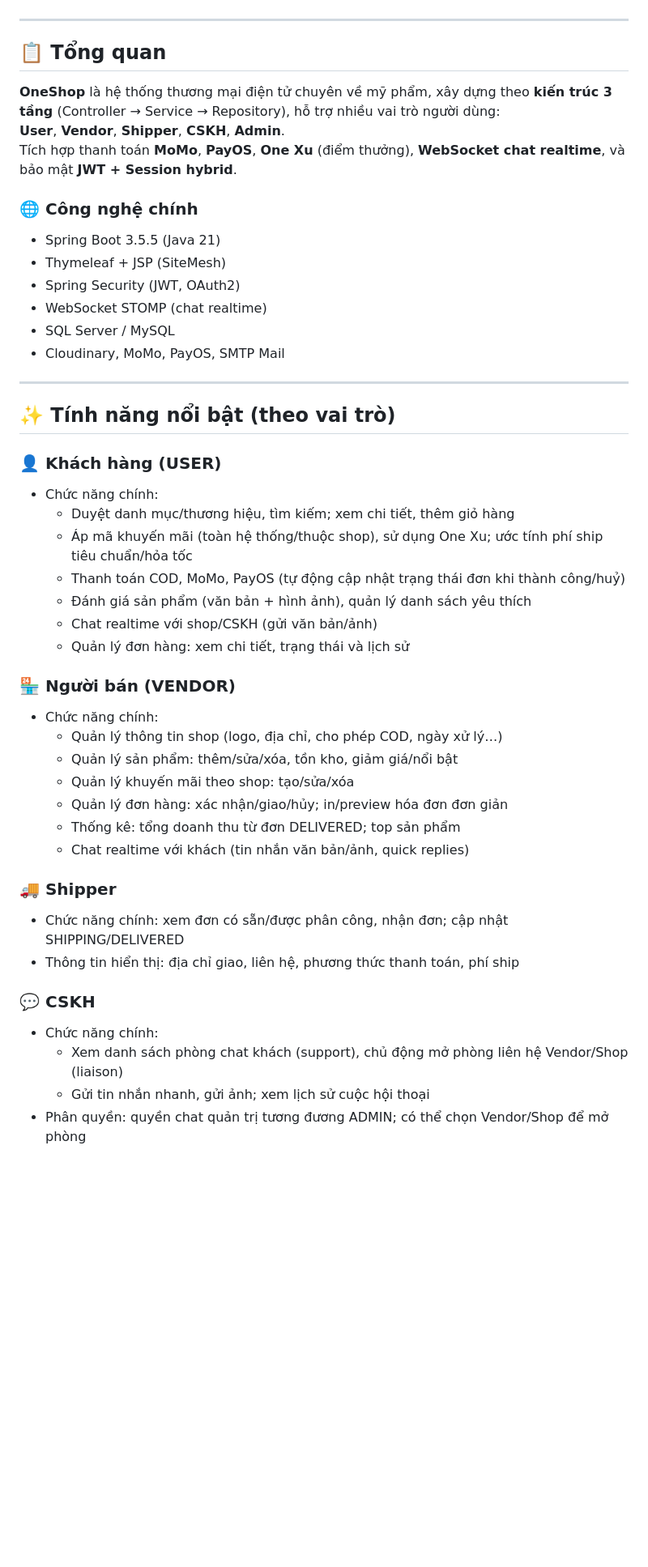
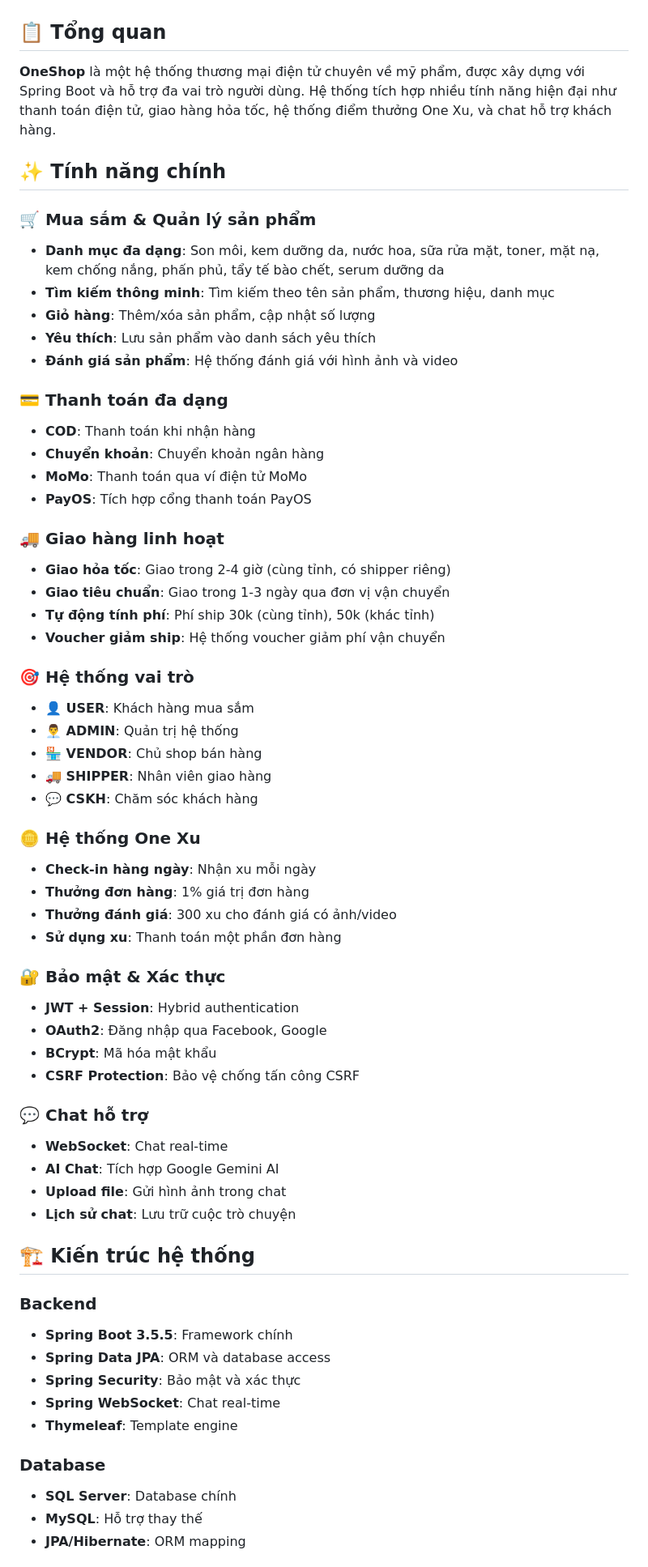
Before and after one commit to thanglb2005/Web_MyPham, a Markdown page: README.md, the part around the change printed below. Shown: that part at 81% size. Drawn GitHub-style; blank space fills up the shorter version.

Commit message:
up Readme
Updated README.md to enhance project description, features, and installation instructions.

```diff
--- a/README.md
+++ b/README.md
@@ -7,54 +6,66 @@
 [![License](https://img.shields.io/badge/License-MIT-yellow.svg)](LICENSE)
-
----
 
 ## 📋 Tổng quan
 
-**OneShop** là hệ thống thương mại điện tử chuyên về mỹ phẩm, xây dựng theo **kiến trúc 3 tầng** (Controller → Service → Repository), hỗ trợ nhiều vai trò người dùng:
-**User**, **Vendor**, **Shipper**, **CSKH**, **Admin**.
-Tích hợp thanh toán **MoMo**, **PayOS**, **One Xu** (điểm thưởng), **WebSocket chat realtime**, và bảo mật **JWT + Session hybrid**.
+**OneShop** là một hệ thống thương mại điện tử chuyên về mỹ phẩm, được xây dựng với Spring Boot và hỗ trợ đa vai trò người dùng. Hệ thống tích hợp nhiều tính năng hiện đại như thanh toán điện tử, giao hàng hỏa tốc, hệ thống điểm thưởng One Xu, và chat hỗ trợ khách hàng.
 
-### 🌐 Công nghệ chính
-- Spring Boot 3.5.5 (Java 21)
-- Thymeleaf + JSP (SiteMesh)
-- Spring Security (JWT, OAuth2)
-- WebSocket STOMP (chat realtime)
-- SQL Server / MySQL
-- Cloudinary, MoMo, PayOS, SMTP Mail
+## ✨ Tính năng chính
 
----
+### 🛒 **Mua sắm & Quản lý sản phẩm**
+- **Danh mục đa dạng**: Son môi, kem dưỡng da, nước hoa, sữa rửa mặt, toner, mặt nạ, kem chống nắng, phấn phủ, tẩy tế bào chết, serum dưỡng da
+- **Tìm kiếm thông minh**: Tìm kiếm theo tên sản phẩm, thương hiệu, danh mục
+- **Giỏ hàng**: Thêm/xóa sản phẩm, cập nhật số lượng
+- **Yêu thích**: Lưu sản phẩm vào danh sách yêu thích
+- **Đánh giá sản phẩm**: Hệ thống đánh giá với hình ảnh và video
 
-## ✨ Tính năng nổi bật (theo vai trò)
+### 💳 **Thanh toán đa dạng**
+- **COD**: Thanh toán khi nhận hàng
+- **Chuyển khoản**: Chuyển khoản ngân hàng
+- **MoMo**: Thanh toán qua ví điện tử MoMo
+- **PayOS**: Tích hợp cổng thanh toán PayOS
 
-### 👤 Khách hàng (USER)
+### 🚚 **Giao hàng linh hoạt**
+- **Giao hỏa tốc**: Giao trong 2-4 giờ (cùng tỉnh, có shipper riêng)
+- **Giao tiêu chuẩn**: Giao trong 1-3 ngày qua đơn vị vận chuyển
+- **Tự động tính phí**: Phí ship 30k (cùng tỉnh), 50k (khác tỉnh)
+- **Voucher giảm ship**: Hệ thống voucher giảm phí vận chuyển
 
-- Chức năng chính:
-  - Duyệt danh mục/thương hiệu, tìm kiếm; xem chi tiết, thêm giỏ hàng
-  - Áp mã khuyến mãi (toàn hệ thống/thuộc shop), sử dụng One Xu; ước tính phí ship tiêu chuẩn/hỏa tốc
-  - Thanh toán COD, MoMo, PayOS (tự động cập nhật trạng thái đơn khi thành công/huỷ)
-  - Đánh giá sản phẩm (văn bản + hình ảnh), quản lý danh sách yêu thích
-  - Chat realtime với shop/CSKH (gửi văn bản/ảnh)
-  - Quản lý đơn hàng: xem chi tiết, trạng thái và lịch sử
+### 🎯 **Hệ thống vai trò**
+- **👤 USER**: Khách hàng mua sắm
+- **👨‍💼 ADMIN**: Quản trị hệ thống
+- **🏪 VENDOR**: Chủ shop bán hàng
+- **🚚 SHIPPER**: Nhân viên giao hàng
+- **💬 CSKH**: Chăm sóc khách hàng
 
-### 🏪 Người bán (VENDOR)
+### 🪙 **Hệ thống One Xu**
+- **Check-in hàng ngày**: Nhận xu mỗi ngày
+- **Thưởng đơn hàng**: 1% giá trị đơn hàng
+- **Thưởng đánh giá**: 300 xu cho đánh giá có ảnh/video
+- **Sử dụng xu**: Thanh toán một phần đơn hàng
 
-- Chức năng chính:
-  - Quản lý thông tin shop (logo, địa chỉ, cho phép COD, ngày xử lý…)
-  - Quản lý sản phẩm: thêm/sửa/xóa, tồn kho, giảm giá/nổi bật
-  - Quản lý khuyến mãi theo shop: tạo/sửa/xóa
-  - Quản lý đơn hàng: xác nhận/giao/hủy; in/preview hóa đơn đơn giản
-  - Thống kê: tổng doanh thu từ đơn DELIVERED; top sản phẩm
-  - Chat realtime với khách (tin nhắn văn bản/ảnh, quick replies)
+### 🔐 **Bảo mật & Xác thực**
+- **JWT + Session**: Hybrid authentication
+- **OAuth2**: Đăng nhập qua Facebook, Google
+- **BCrypt**: Mã hóa mật khẩu
+- **CSRF Protection**: Bảo vệ chống tấn công CSRF
 
-### 🚚 Shipper
+### 💬 **Chat hỗ trợ**
+- **WebSocket**: Chat real-time
+- **AI Chat**: Tích hợp Google Gemini AI
+- **Upload file**: Gửi hình ảnh trong chat
+- **Lịch sử chat**: Lưu trữ cuộc trò chuyện
 
-- Chức năng chính: xem đơn có sẵn/được phân công, nhận đơn; cập nhật SHIPPING/DELIVERED
-- Thông tin hiển thị: địa chỉ giao, liên hệ, phương thức thanh toán, phí ship
+## 🏗️ Kiến trúc hệ thống
 
-### 💬 CSKH
+### **Backend**
+- **Spring Boot 3.5.5**: Framework chính
+- **Spring Data JPA**: ORM và database access
+- **Spring Security**: Bảo mật và xác thực
+- **Spring WebSocket**: Chat real-time
+- **Thymeleaf**: Template engine
 
-- Chức năng chính:
-  - Xem danh sách phòng chat khách (support), chủ động mở phòng liên hệ Vendor/Shop (liaison)
-  - Gửi tin nhắn nhanh, gửi ảnh; xem lịch sử cuộc hội thoại
-- Phân quyền: quyền chat quản trị tương đương ADMIN; có thể chọn Vendor/Shop để mở phòng
+### **Database**
+- **SQL Server**: Database chính
+- **MySQL**: Hỗ trợ thay thế
+- **JPA/Hibernate**: ORM mapping
 
```
Also changed, not shown: other parts of README.md (+211 -237 lines).
